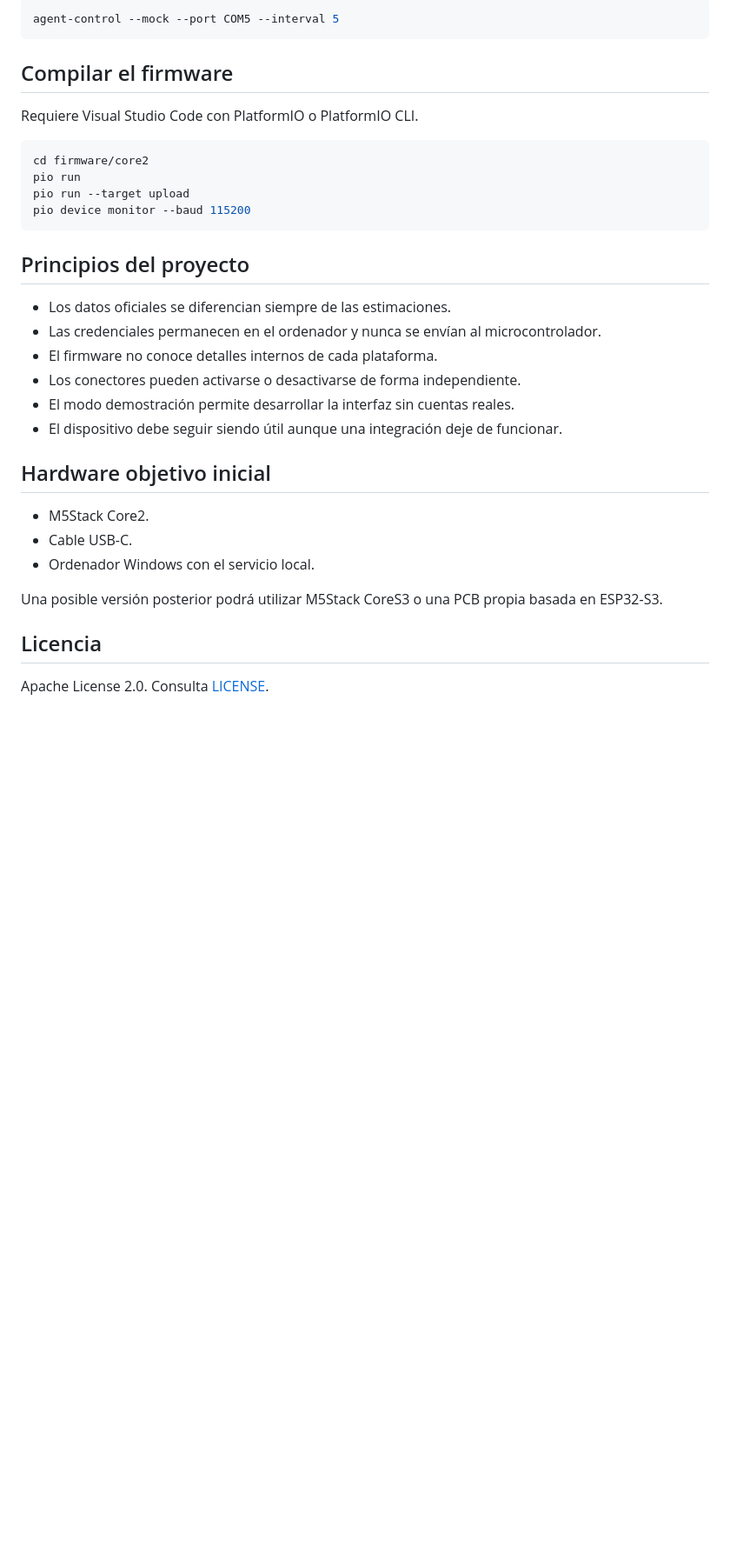
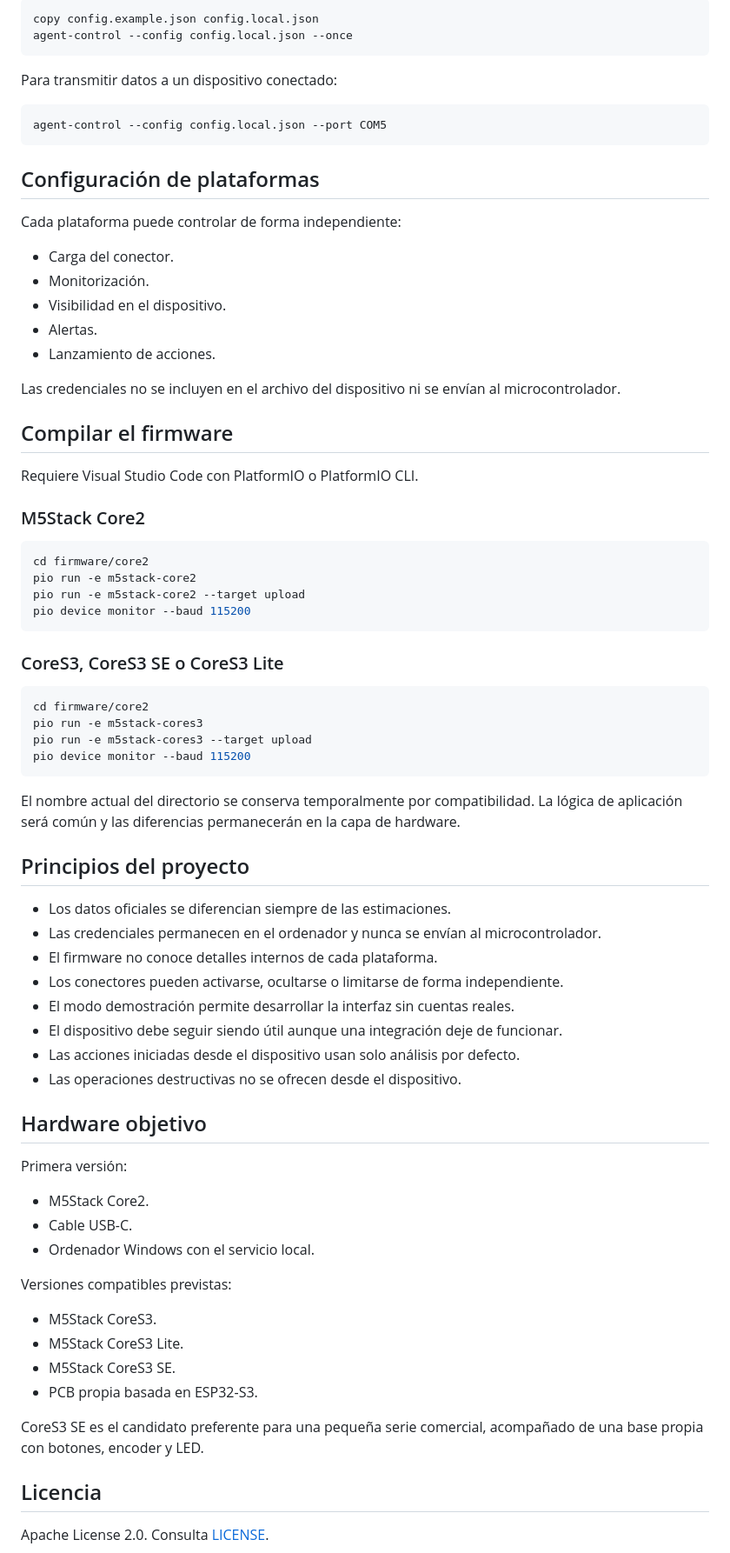
Before and after one commit to djSaBaS/agent-control-hub, a Markdown page: README.md, the part around one of its changes. Shown at 87% size. Drawn GitHub-style; blank space fills up the shorter version.

````diff
--- a/README.md
+++ b/README.md
@@ -56,35 +75,78 @@ Para transmitir datos a un Core2 conectado:
 
 ```powershell
-agent-control --mock --port COM5 --interval 5
+copy config.example.json config.local.json
+agent-control --config config.local.json --once
 ```
+
+Para transmitir datos a un dispositivo conectado:
+
+```powershell
+agent-control --config config.local.json --port COM5
+```
+
+## Configuración de plataformas
+
+Cada plataforma puede controlar de forma independiente:
+
+- Carga del conector.
+- Monitorización.
+- Visibilidad en el dispositivo.
+- Alertas.
+- Lanzamiento de acciones.
+
+Las credenciales no se incluyen en el archivo del dispositivo ni se envían al microcontrolador.
 
 ## Compilar el firmware
 
 Requiere Visual Studio Code con PlatformIO o PlatformIO CLI.
 
+### M5Stack Core2
+
 ```powershell
 cd firmware/core2
-pio run
-pio run --target upload
+pio run -e m5stack-core2
+pio run -e m5stack-core2 --target upload
 pio device monitor --baud 115200
 ```
+
+### CoreS3, CoreS3 SE o CoreS3 Lite
+
+```powershell
+cd firmware/core2
+pio run -e m5stack-cores3
+pio run -e m5stack-cores3 --target upload
+pio device monitor --baud 115200
+```
+
+El nombre actual del directorio se conserva temporalmente por compatibilidad. La lógica de aplicación será común y las diferencias permanecerán en la capa de hardware.
 
 ## Principios del proyecto
 
 - Los datos oficiales se diferencian siempre de las estimaciones.
 - Las credenciales permanecen en el ordenador y nunca se envían al microcontrolador.
 - El firmware no conoce detalles internos de cada plataforma.
-- Los conectores pueden activarse o desactivarse de forma independiente.
+- Los conectores pueden activarse, ocultarse o limitarse de forma independiente.
 - El modo demostración permite desarrollar la interfaz sin cuentas reales.
 - El dispositivo debe seguir siendo útil aunque una integración deje de funcionar.
+- Las acciones iniciadas desde el dispositivo usan solo análisis por defecto.
+- Las operaciones destructivas no se ofrecen desde el dispositivo.
 
-## Hardware objetivo inicial
+## Hardware objetivo
+
+Primera versión:
 
 - M5Stack Core2.
 - Cable USB-C.
 - Ordenador Windows con el servicio local.
 
-Una posible versión posterior podrá utilizar M5Stack CoreS3 o una PCB propia basada en ESP32-S3.
+Versiones compatibles previstas:
+
+- M5Stack CoreS3.
+- M5Stack CoreS3 Lite.
+- M5Stack CoreS3 SE.
+- PCB propia basada en ESP32-S3.
+
+CoreS3 SE es el candidato preferente para una pequeña serie comercial, acompañado de una base propia con botones, encoder y LED.
 
 ## Licencia
 
````
Also changed, not shown: other parts of README.md (+35 -16 lines).
